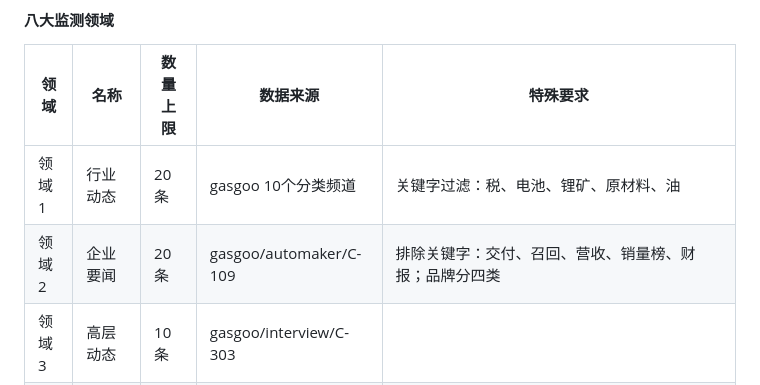
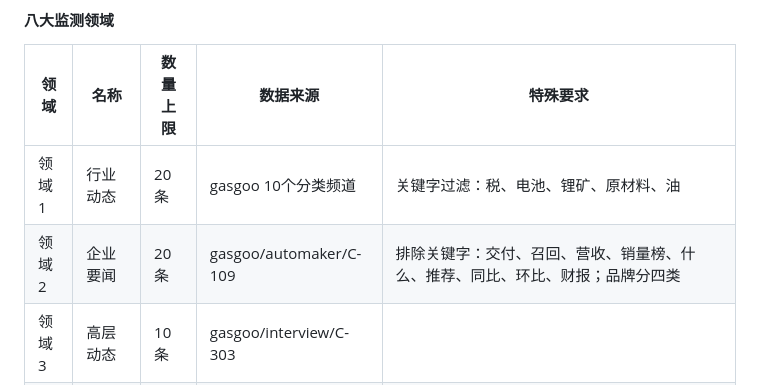
Before and after one commit to backstreetdeng/openclaw, a Markdown page: MEMORY.md, the part around the change. GitHub-like rendering.

Commit message:
[大管家] 修正MEMORY.md：领域2排除关键字补全9个，与代码一致（2026-04-30）

```diff
--- a/MEMORY.md
+++ b/MEMORY.md
@@ -117,7 +117,7 @@
 | 领域 | 名称 | 数量上限 | 数据来源 | 特殊要求 |
 |-----|------|---------|---------|---------|
 | 领域1 | 行业动态 | 20条 | gasgoo 10个分类频道 | 关键字过滤：税、电池、锂矿、原材料、油 |
-| 领域2 | 企业要闻 | 20条 | gasgoo/automaker/C-109 | 排除关键字：交付、召回、营收、销量榜、财报；品牌分四类 |
+| 领域2 | 企业要闻 | 20条 | gasgoo/automaker/C-109 | 排除关键字：交付、召回、营收、销量榜、什么、推荐、同比、环比、财报；品牌分四类 |
 | 领域3 | 高层动态 | 10条 | gasgoo/interview/C-303 | |
 | 领域4 | 零部件 | 10条 | gasgoo/parts-news/C-103 | |
 | 领域5 | 新技术/新趋势 | 30条 | 分三个子领域各约10条 | 关键字：研发/开发/发布/公布/推出/研究/发现/发明/新技术/新产品/新方法/新方案/技术进展/攻克/专利/优化/改进/改良/首次/首个/第一次/突破/难题/解决方案/试产/量产 |
```
